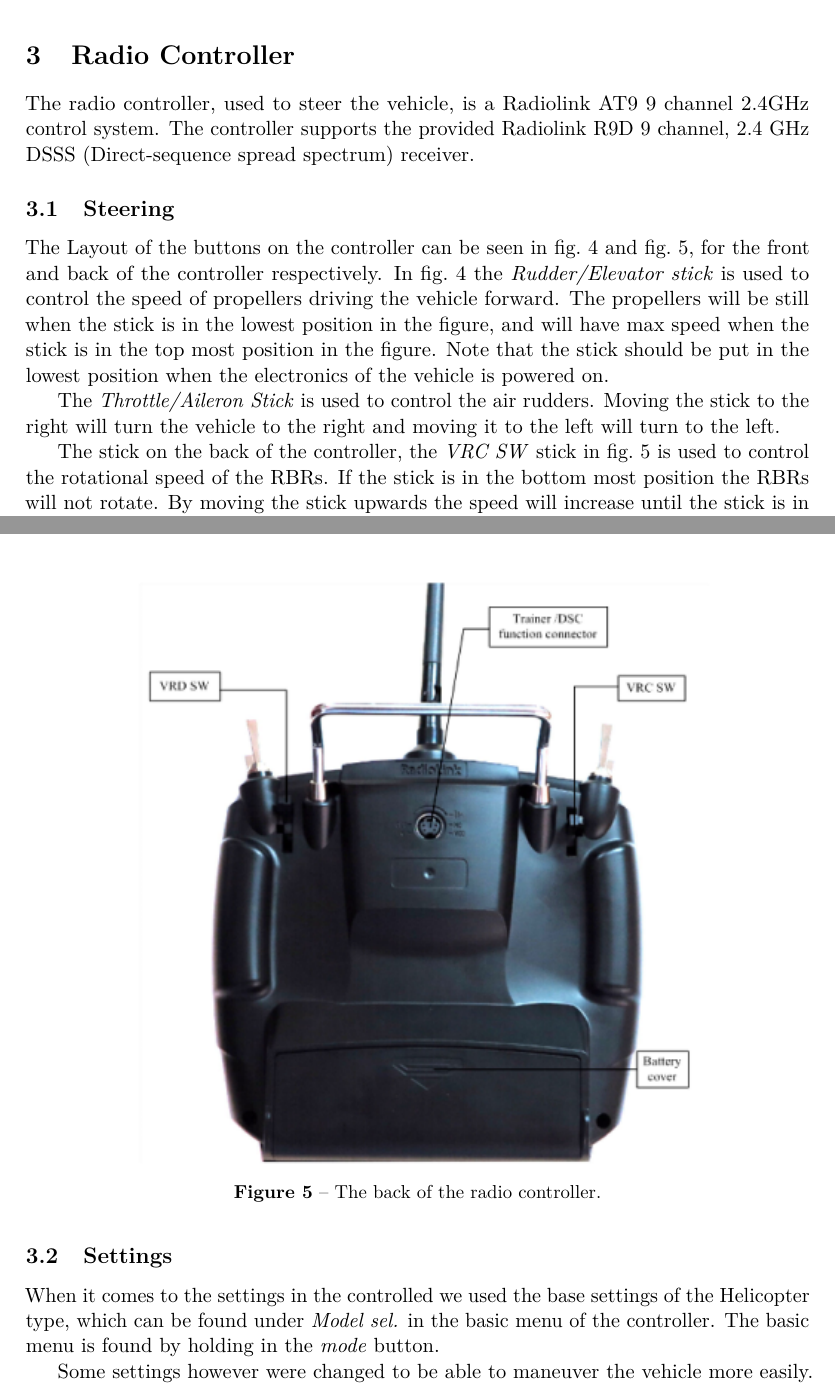
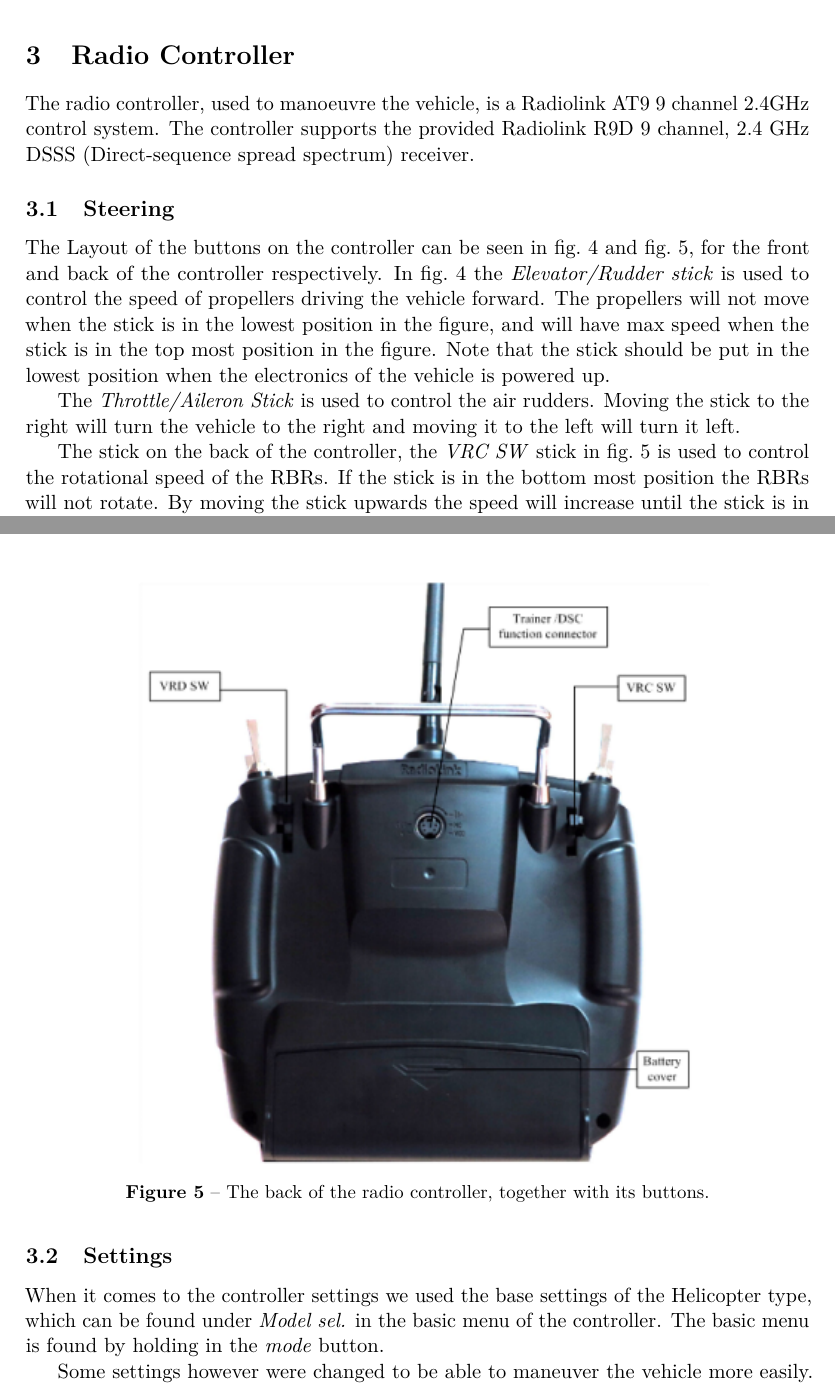
Before and after one commit to dbt-grupp-5/rapport, a LaTeX paper (document.tex, which reads radioController.tex): two parts of pages 8 and 9 of 30, joined at a grey line, cut so that both start at the same text. Compiled offline with pdfLaTeX.

Commit message:
Småfix i RadioController

```diff
--- a/radioController.tex
+++ b/radioController.tex
@@ -1,5 +1,5 @@
 \section{Radio Controller}
-The radio controller, used to steer the vehicle, is a Radiolink AT9 9 channel
+The radio controller, used to manoeuvre the vehicle, is a Radiolink AT9 9 channel
 2.4GHz control system. The controller supports the provided Radiolink R9D
 9 channel, 2.4 GHz DSSS (Direct-sequence spread spectrum) receiver.
 
@@ -7,15 +7,15 @@
 The Layout of the buttons on the controller can be seen in
 \cref{fig:controller_front} and \cref{fig:controller_back}, for the front and
 back of the controller respectively. In \cref{fig:controller_front} the
-\textit{Rudder/Elevator stick} is used to control the speed of propellers
-driving the vehicle forward. The propellers will be still when the stick is in the
+\textit{Elevator/Rudder stick} is used to control the speed of propellers
+driving the vehicle forward. The propellers will not move when the stick is in the
 lowest position in the figure, and will have max speed when the stick is in the
 top most position in the figure. Note that the stick should be put in the
-lowest position when the electronics of the vehicle is powered on.
+lowest position when the electronics of the vehicle is powered up.
 
 The \textit{Throttle/Aileron Stick} is used to control the air rudders. Moving
 the stick to the right will turn the vehicle to the right and moving it to the
-left will turn to the left.
+left will turn it left.
 
 The stick on the back of the controller, the \textit{VRC SW} stick in
 \cref{fig:controller_back} is used to control the rotational speed of the RBRs.
@@ -33,12 +33,12 @@
 \begin{figure}[h]
    \centering
    \includegraphics[width=.75\textwidth]{controller_back}
-   \caption{The back of the radio controller.}
+   \caption{The back of the radio controller, together with its buttons.}
    \label{fig:controller_back}
 \end{figure}
 
 \subsection{Settings}
-When it comes to the settings in the controlled we used the base settings of
+When it comes to the controller settings we used the base settings of
 the Helicopter type, which can be found under \textit{Model sel.} in the basic
 menu of the controller. The basic menu is found by holding in the \textit{mode}
 button.
```
Also changed, not shown: radioController.tex (4 more changed lines).
